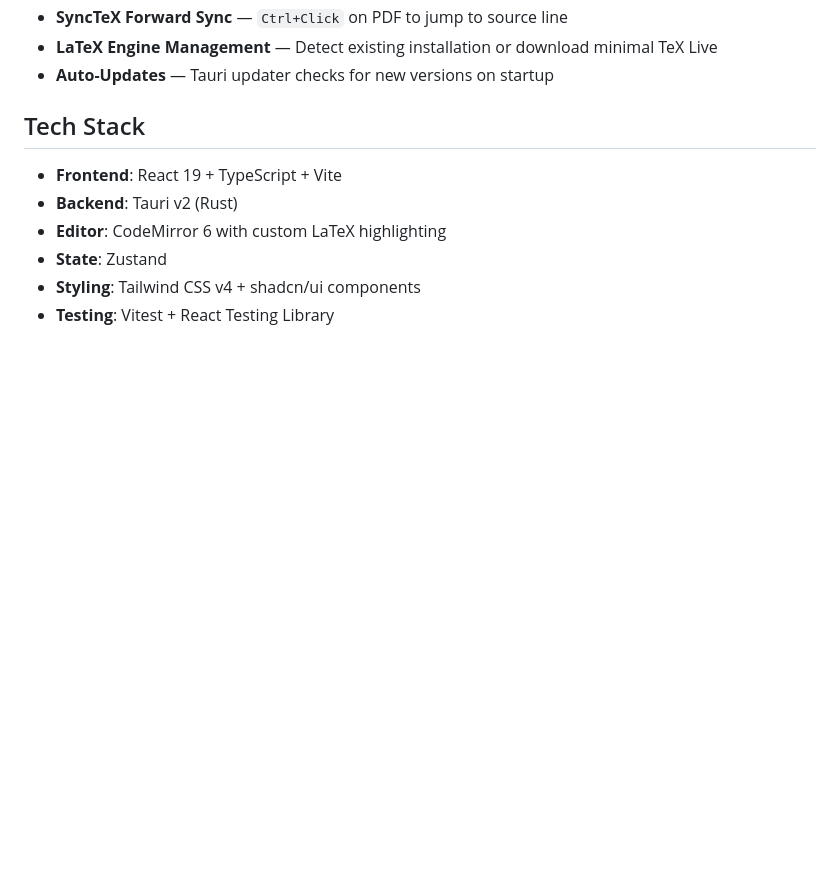
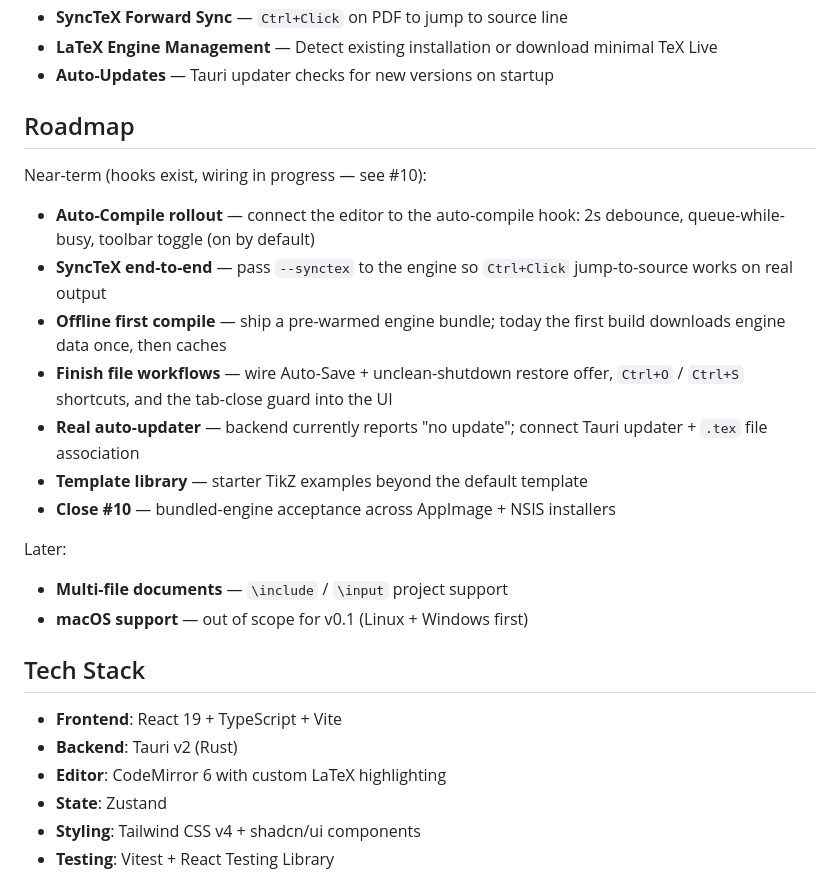
Before and after one commit to shivamnarkar47/tikzforge, a Markdown page: README.md, the part around the change. Rendered like a GitHub page; blank space fills up the shorter version.

Commit message:
docs: add Roadmap grounded in open work (#10)

```diff
--- a/README.md
+++ b/README.md
@@ -18,6 +18,23 @@ A native desktop app for editing TikZ/LaTeX diagrams with live PDF preview.
 - **SyncTeX Forward Sync** — `Ctrl+Click` on PDF to jump to source line
 - **LaTeX Engine Management** — Detect existing installation or download minimal TeX Live
 - **Auto-Updates** — Tauri updater checks for new versions on startup
+
+## Roadmap
+
+Near-term (hooks exist, wiring in progress — see #10):
+
+- **Auto-Compile rollout** — connect the editor to the auto-compile hook: 2s debounce, queue-while-busy, toolbar toggle (on by default)
+- **SyncTeX end-to-end** — pass `--synctex` to the engine so `Ctrl+Click` jump-to-source works on real output
+- **Offline first compile** — ship a pre-warmed engine bundle; today the first build downloads engine data once, then caches
+- **Finish file workflows** — wire Auto-Save + unclean-shutdown restore offer, `Ctrl+O` / `Ctrl+S` shortcuts, and the tab-close guard into the UI
+- **Real auto-updater** — backend currently reports "no update"; connect Tauri updater + `.tex` file association
+- **Template library** — starter TikZ examples beyond the default template
+- **Close #10** — bundled-engine acceptance across AppImage + NSIS installers
+
+Later:
+
+- **Multi-file documents** — `\include` / `\input` project support
+- **macOS support** — out of scope for v0.1 (Linux + Windows first)
 
 ## Tech Stack
 
```
